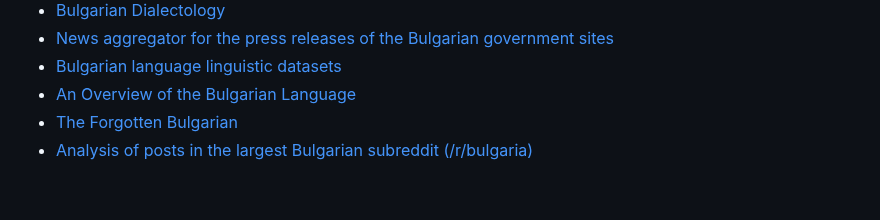
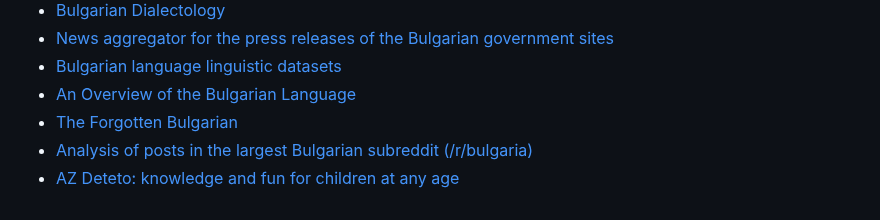
Before and after one commit to cvic/awesome-bulgarian, a Markdown page: README.md, the part around the change. Rendered like a GitHub page.

Commit message:
Add AZ Deteto

```diff
--- a/README.md
+++ b/README.md
@@ -144,3 +144,4 @@ A curated list of awesome Bulgarian language resources.
 * [An Overview of the Bulgarian Language](https://www.languagesgulper.com/eng/Bulgarian_language.html)
 * [The Forgotten Bulgarian](https://github.com/IvoKara/The-Forgotten-Bulgarian)
 * [Analysis of posts in the largest Bulgarian subreddit (/r/bulgaria)](https://github.com/sakelariev/bg-reddit-analysis-notebooks)
+* [AZ Deteto: knowledge and fun for children at any age](https://az-deteto.bg)
```
